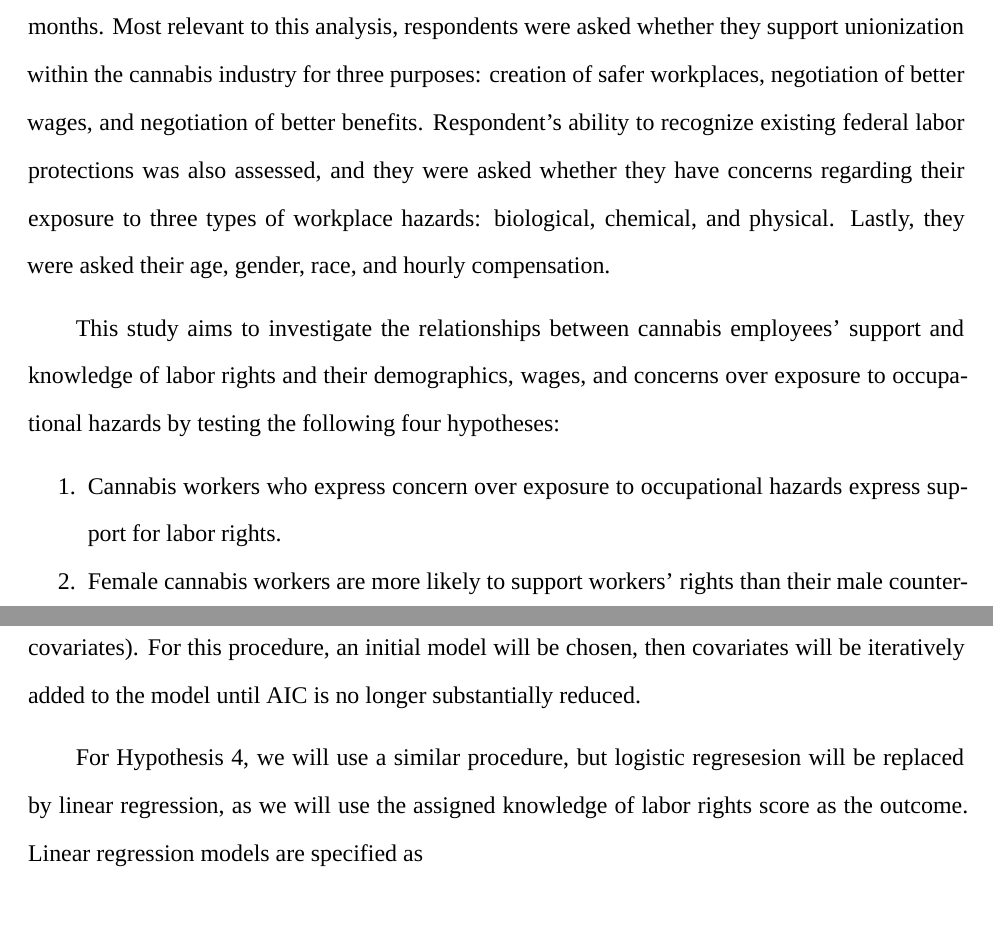
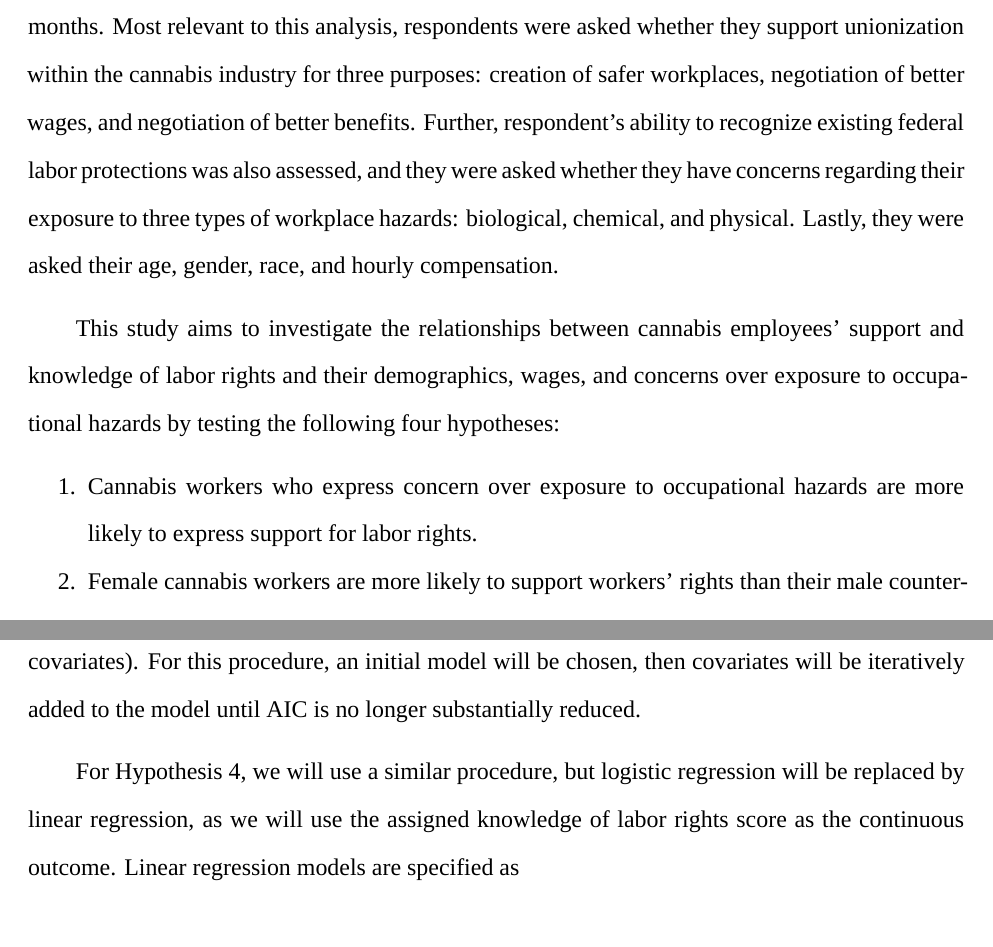
Before and after one commit to max-mcgrath/MATH6330, an R Markdown document (Reports/interim.Rmd): two parts of pages 2 and 6 of 10, joined at a grey line, cut so that both start at the same text. Rendered offline with R 4.5, knitr and Pandoc, then LaTeX, with nearby package versions; some code elsewhere in the file could not run offline; a font, style sheet, LaTeX package, included part or bibliography that could not be used is replaced or left out.

Commit message:
Small interim edits

```diff
--- a/Reports/interim.Rmd
+++ b/Reports/interim.Rmd
@@ -34,7 +34,7 @@ employed in the Colorado cannabis industry in the past 12 months.
 Most relevant to this analysis, respondents were asked whether they support
 unionization within the cannabis industry for three purposes: creation of safer
 workplaces, negotiation of better wages, and negotiation of better benefits.
-Respondent's ability to recognize existing federal labor protections was also
+Further, respondent's ability to recognize existing federal labor protections was also
 assessed, and they were asked whether they have concerns regarding their exposure
 to three types of workplace hazards: biological, chemical, and physical. Lastly,
 they were asked their age, gender, race, and hourly compensation.
@@ -44,8 +44,8 @@ support and knowledge of labor rights and their demographics, wages, and
 concerns over exposure to occupational hazards by testing the following four
 hypotheses:
 
-1. Cannabis workers who express concern over exposure to occupational hazards
-express support for labor rights.
+1. Cannabis workers who express concern over exposure to occupational hazards are
+more likely to express support for labor rights.
 2. Female cannabis workers are more likely to support workers’ rights than their
 male counterparts.
 3. Non-white cannabis workers are more likely to support workers’ rights than
@@ -202,9 +202,9 @@ favors more parsimonious models (models with fewer covariates). For this procedu
 an initial model will be chosen, then covariates will be iteratively added to the
 model until AIC is no longer substantially reduced.
 
-\qquad For Hypothesis 4, we will use a similar procedure, but logistic regresesion
+\qquad For Hypothesis 4, we will use a similar procedure, but logistic regression
 will be replaced by linear regression, as we will use the assigned knowledge of
-labor rights score as the outcome. Linear regression models are specified as
+labor rights score as the continuous outcome. Linear regression models are specified as
 
 $$
 Y=\beta_0+\beta_1X_1+\cdots+\beta_pX_p+\epsilon
```
